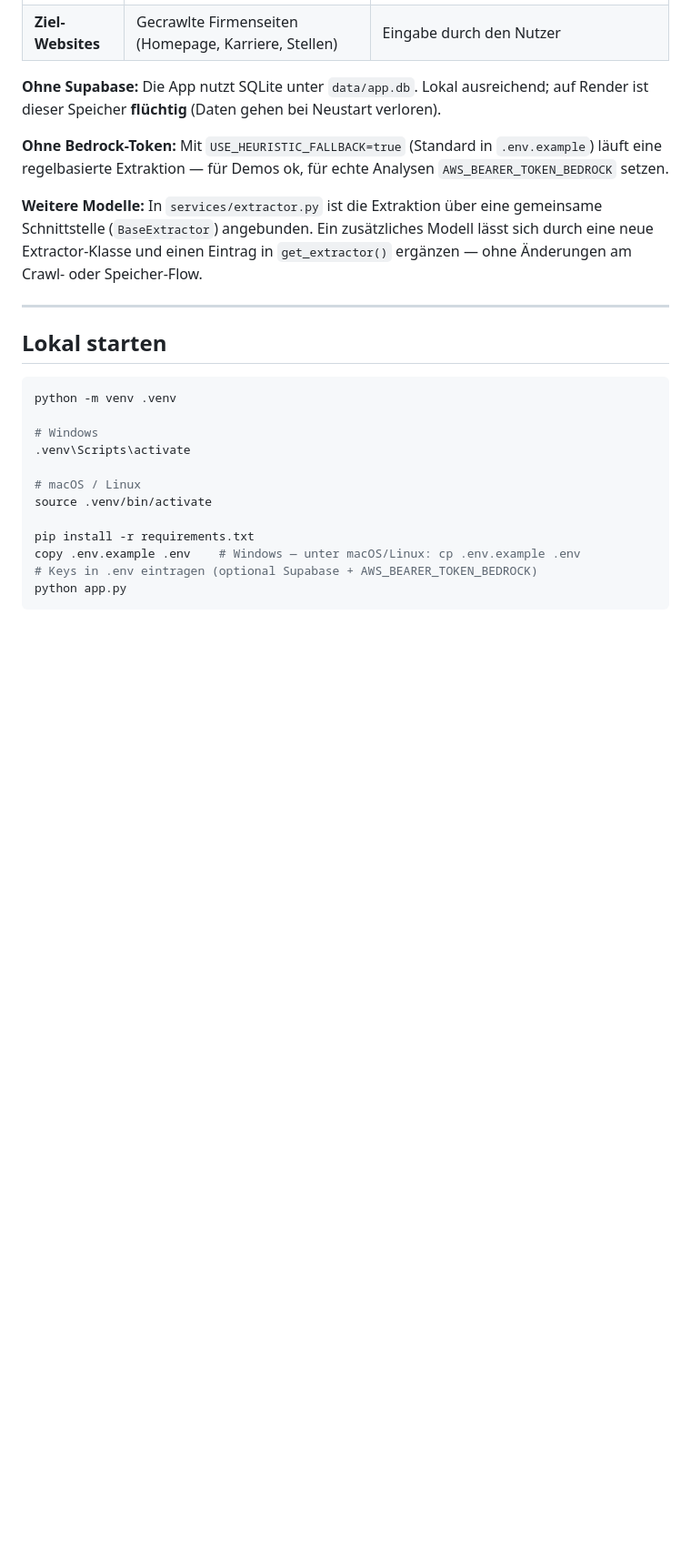
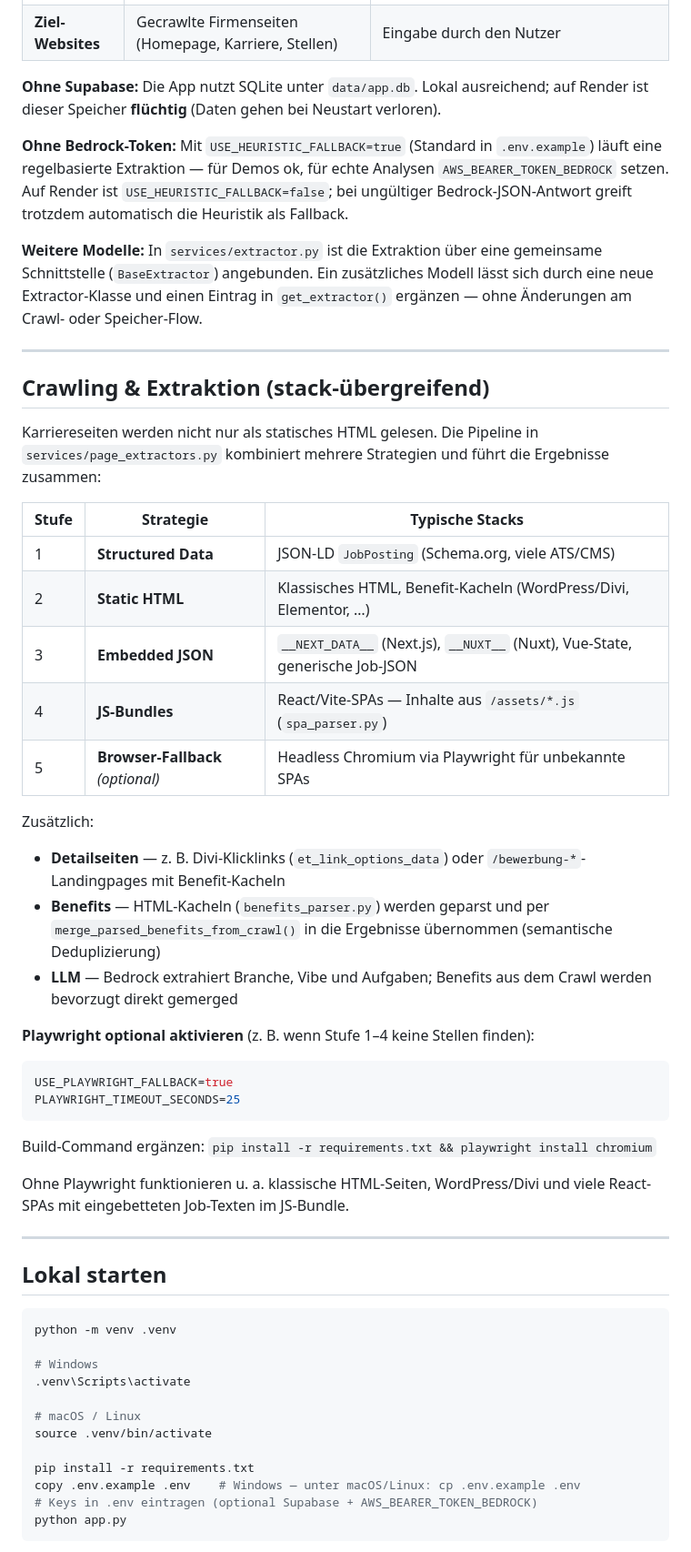
Before and after one commit to tecnickallp/candidate-flow-probeaufgabe, a Markdown page: docs/README.md, the part around one of its changes. Shown at 91% size. Rendered like a GitHub page; blank space fills up the shorter version.

````diff
--- a/docs/README.md
+++ b/docs/README.md
@@ -34,9 +34,40 @@ Web-App zur **Arbeitgeber-Analyse**: Firmenname und Website eingeben, die App cr
 
 **Ohne Supabase:** Die App nutzt SQLite unter `data/app.db`. Lokal ausreichend; auf Render ist dieser Speicher **flüchtig** (Daten gehen bei Neustart verloren).
 
-**Ohne Bedrock-Token:** Mit `USE_HEURISTIC_FALLBACK=true` (Standard in `.env.example`) läuft eine regelbasierte Extraktion — für Demos ok, für echte Analysen `AWS_BEARER_TOKEN_BEDROCK` setzen.
+**Ohne Bedrock-Token:** Mit `USE_HEURISTIC_FALLBACK=true` (Standard in `.env.example`) läuft eine regelbasierte Extraktion — für Demos ok, für echte Analysen `AWS_BEARER_TOKEN_BEDROCK` setzen. Auf Render ist `USE_HEURISTIC_FALLBACK=false`; bei ungültiger Bedrock-JSON-Antwort greift trotzdem automatisch die Heuristik als Fallback.
 
 **Weitere Modelle:** In `services/extractor.py` ist die Extraktion über eine gemeinsame Schnittstelle (`BaseExtractor`) angebunden. Ein zusätzliches Modell lässt sich durch eine neue Extractor-Klasse und einen Eintrag in `get_extractor()` ergänzen — ohne Änderungen am Crawl- oder Speicher-Flow.
+
+---
+
+## Crawling & Extraktion (stack-übergreifend)
+
+Karriereseiten werden nicht nur als statisches HTML gelesen. Die Pipeline in `services/page_extractors.py` kombiniert mehrere Strategien und führt die Ergebnisse zusammen:
+
+| Stufe | Strategie | Typische Stacks |
+|-------|-----------|-----------------|
+| 1 | **Structured Data** | JSON-LD `JobPosting` (Schema.org, viele ATS/CMS) |
+| 2 | **Static HTML** | Klassisches HTML, Benefit-Kacheln (WordPress/Divi, Elementor, …) |
+| 3 | **Embedded JSON** | `__NEXT_DATA__` (Next.js), `__NUXT__` (Nuxt), Vue-State, generische Job-JSON |
+| 4 | **JS-Bundles** | React/Vite-SPAs — Inhalte aus `/assets/*.js` (`spa_parser.py`) |
+| 5 | **Browser-Fallback** *(optional)* | Headless Chromium via Playwright für unbekannte SPAs |
+
+Zusätzlich:
+
+- **Detailseiten** — z. B. Divi-Klicklinks (`et_link_options_data`) oder `/bewerbung-*`-Landingpages mit Benefit-Kacheln
+- **Benefits** — HTML-Kacheln (`benefits_parser.py`) werden geparst und per `merge_parsed_benefits_from_crawl()` in die Ergebnisse übernommen (semantische Deduplizierung)
+- **LLM** — Bedrock extrahiert Branche, Vibe und Aufgaben; Benefits aus dem Crawl werden bevorzugt direkt gemerged
+
+**Playwright optional aktivieren** (z. B. wenn Stufe 1–4 keine Stellen finden):
+
+```env
+USE_PLAYWRIGHT_FALLBACK=true
+PLAYWRIGHT_TIMEOUT_SECONDS=25
+```
+
+Build-Command ergänzen: `pip install -r requirements.txt && playwright install chromium`
+
+Ohne Playwright funktionieren u. a. klassische HTML-Seiten, WordPress/Divi und viele React-SPAs mit eingebetteten Job-Texten im JS-Bundle.
 
 ---
 
````
Also changed, not shown: other parts of docs/README.md (+15 -6 lines).
